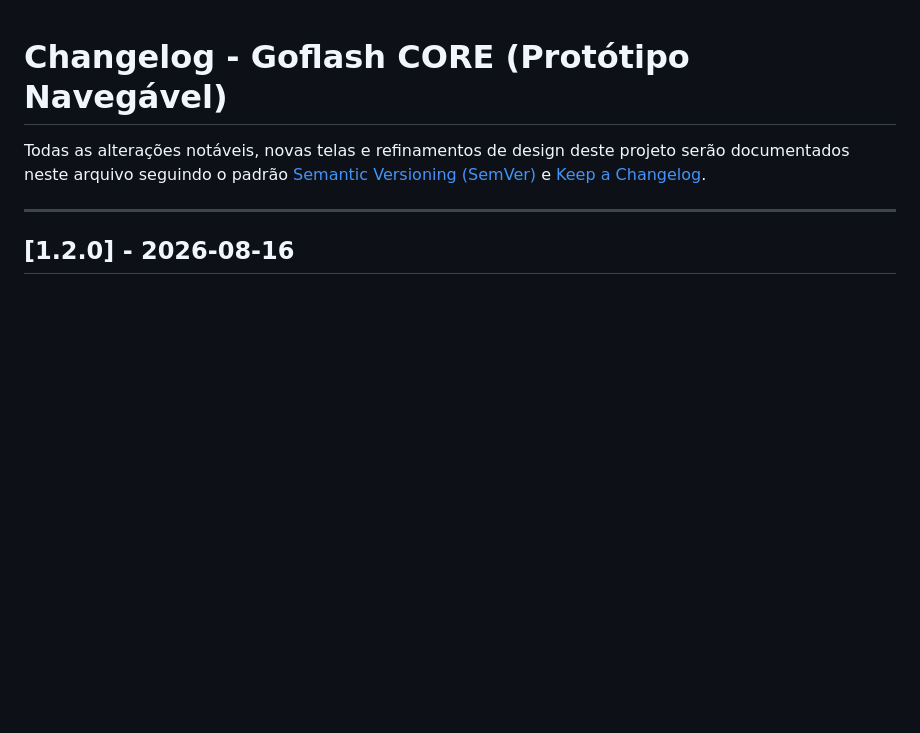
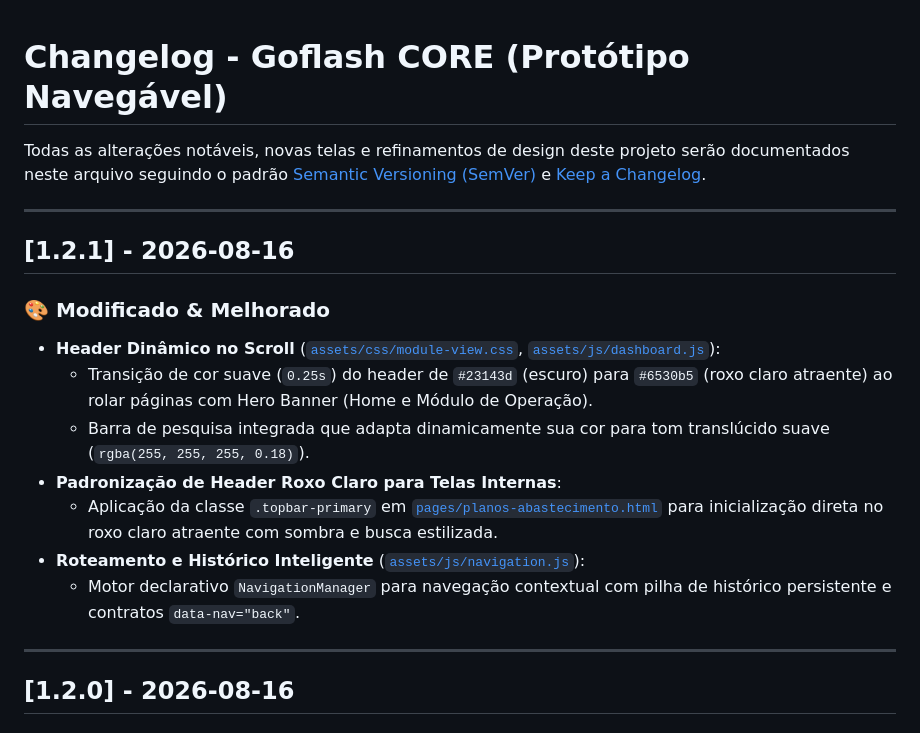
Before and after one commit to AldoFarias-B2u/prototipo-navegavel-goflash-core, a Markdown page: CHANGELOG.md, the part around the change. GitHub-like rendering; blank space fills up the shorter version.

Commit message:
docs(release): documenta release v1.2.1 no CHANGELOG

```diff
--- a/CHANGELOG.md
+++ b/CHANGELOG.md
@@ -1,6 +1,18 @@
 # Changelog - Goflash CORE (Protótipo Navegável)
 
 Todas as alterações notáveis, novas telas e refinamentos de design deste projeto serão documentados neste arquivo seguindo o padrão [Semantic Versioning (SemVer)](https://semver.org/lang/pt-BR/) e [Keep a Changelog](https://keepachangelog.com/pt-BR/1.0.0/).
+
+---
+
+## [1.2.1] - 2026-08-16
+### 🎨 Modificado & Melhorado
+- **Header Dinâmico no Scroll** ([`assets/css/module-view.css`](file:///c:/Users/Aldo%20Farias/Documents/Projetos%20DEV/B2U/Prot%C3%B3tipo%20Navegavel%20Core/assets/css/module-view.css), [`assets/js/dashboard.js`](file:///c:/Users/Aldo%20Farias/Documents/Projetos%20DEV/B2U/Prot%C3%B3tipo%20Navegavel%20Core/assets/js/dashboard.js)):
+  - Transição de cor suave (`0.25s`) do header de `#23143d` (escuro) para `#6530b5` (roxo claro atraente) ao rolar páginas com Hero Banner (Home e Módulo de Operação).
+  - Barra de pesquisa integrada que adapta dinamicamente sua cor para tom translúcido suave (`rgba(255, 255, 255, 0.18)`).
+- **Padronização de Header Roxo Claro para Telas Internas**:
+  - Aplicação da classe `.topbar-primary` em [`pages/planos-abastecimento.html`](file:///c:/Users/Aldo%20Farias/Documents/Projetos%20DEV/B2U/Prot%C3%B3tipo%20Navegavel%20Core/pages/planos-abastecimento.html) para inicialização direta no roxo claro atraente com sombra e busca estilizada.
+- **Roteamento e Histórico Inteligente** ([`assets/js/navigation.js`](file:///c:/Users/Aldo%20Farias/Documents/Projetos%20DEV/B2U/Prot%C3%B3tipo%20Navegavel%20Core/assets/js/navigation.js)):
+  - Motor declarativo `NavigationManager` para navegação contextual com pilha de histórico persistente e contratos `data-nav="back"`.
 
 ---
 
```
